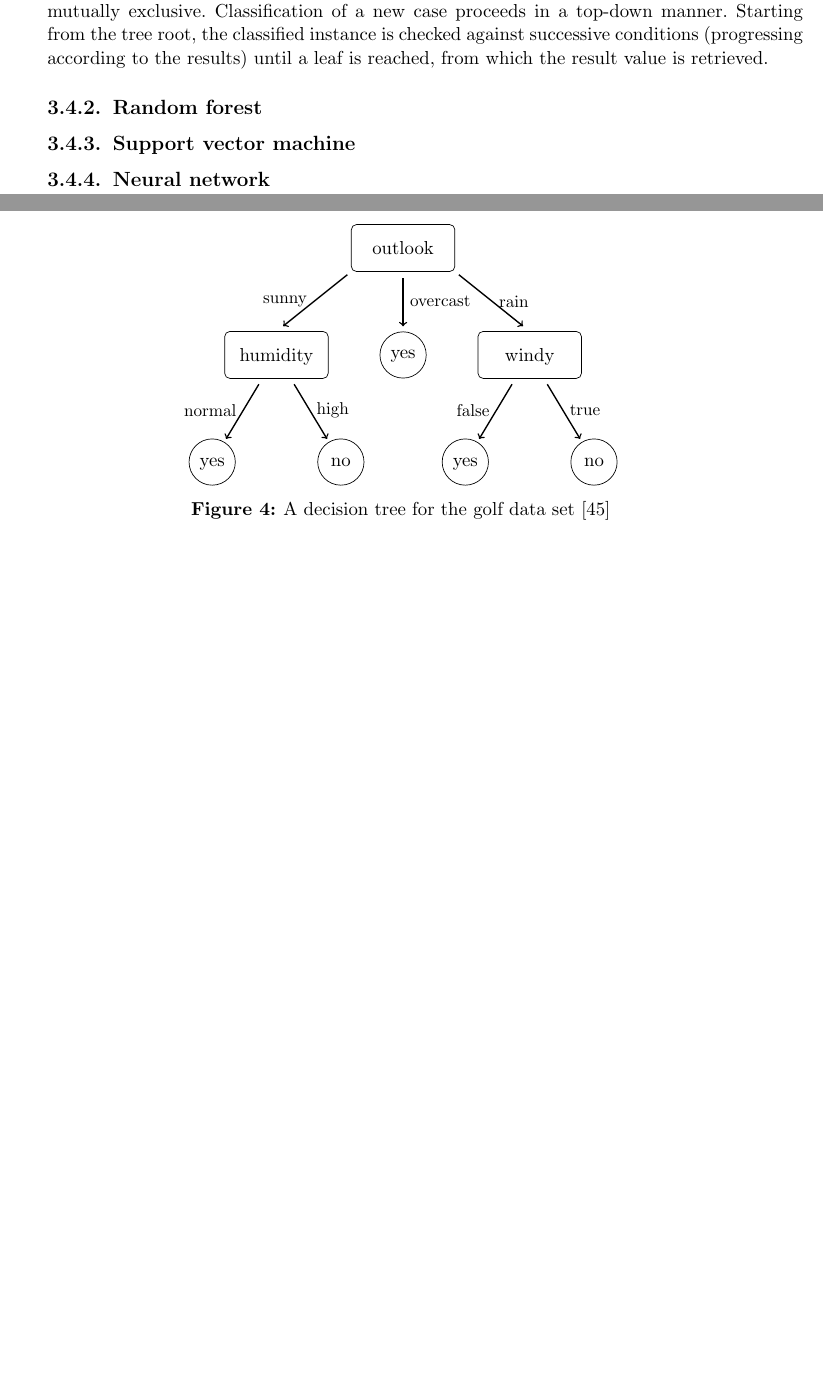
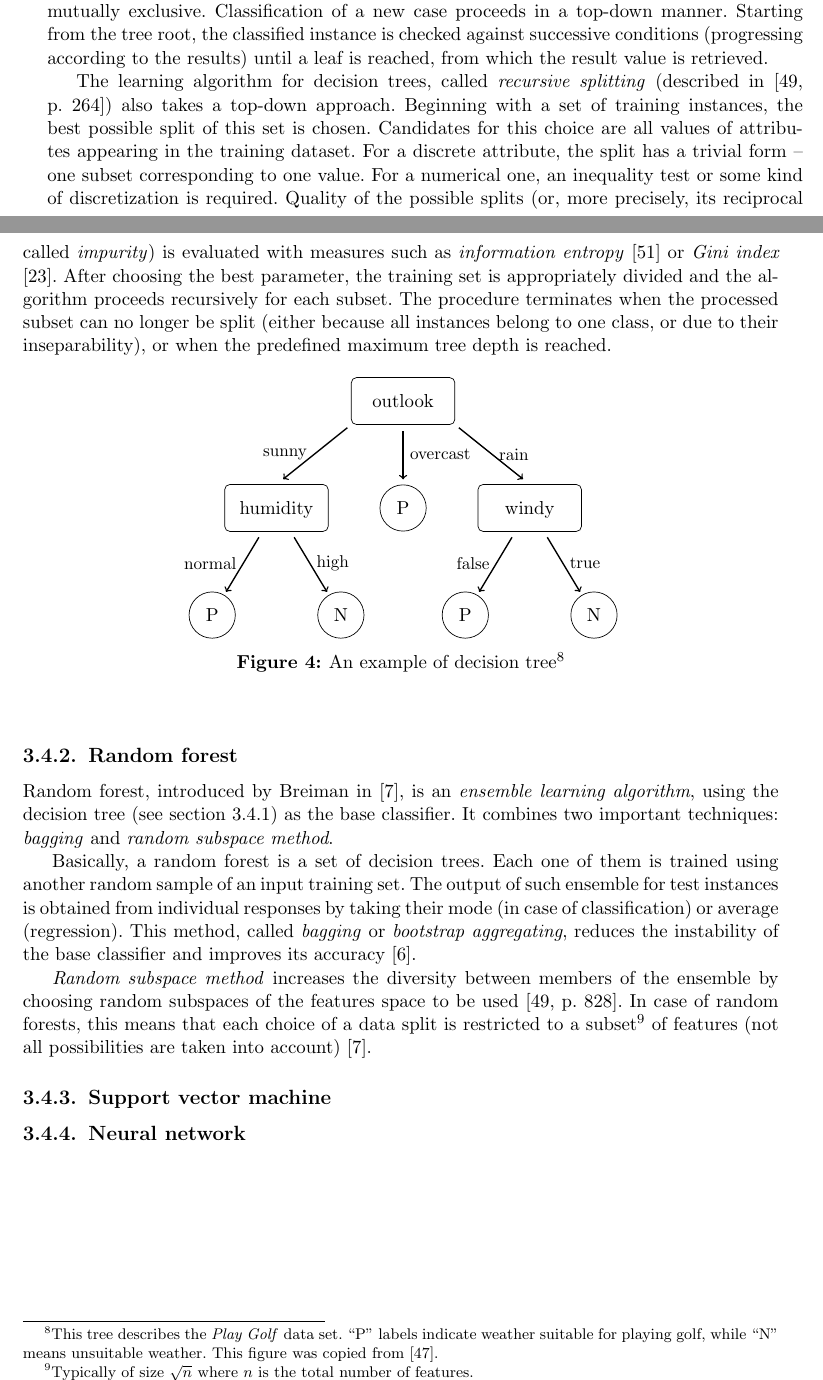
Before and after one commit to Wiezzel/thesis, a LaTeX thesis (thesis.tex, which reads figures/decision_tree.tex): two parts of pages 23 and 24 of 34, joined at a grey line, cut so that both start at the same text, the shorter picture padded with empty space. Compiled offline with pdfLaTeX.

Commit message:
More information on decision trees and random forests.

```diff
--- a/figures/decision_tree.tex
+++ b/figures/decision_tree.tex
@@ -3,15 +3,15 @@
 	\tikzset{leaf/.style={circle,draw,minimum height=27pt,anchor=base}}
 
 	\node [test] (outlook) {\adjbl{outlook}};
-	\node [leaf] (yes1) [below=35pt of outlook] {\adjbl{yes}};
+	\node [leaf] (yes1) [below=35pt of outlook] {\adjbl{P}};
 	\node [test] (humidity) [left=30pt of yes1] {\adjbl{humidity}};
 	\node [test] (windy) [right=30pt of yes1] {\adjbl{windy}};
 	\node [] (dummy1) [below=45pt of humidity] {};
 	\node [] (dummy2) [below=45pt of windy] {};
-	\node [leaf] (yes2) [left=20 pt of dummy1] {\adjbl{yes}};
-	\node [leaf] (yes3) [left=20 pt of dummy2] {\adjbl{yes}};
-	\node [leaf] (no1) [right=20pt of dummy1] {\adjbl{no}};
-	\node [leaf] (no2) [right=20pt of dummy2] {\adjbl{no}};
+	\node [leaf] (yes2) [left=20 pt of dummy1] {\adjbl{P}};
+	\node [leaf] (yes3) [left=20 pt of dummy2] {\adjbl{P}};
+	\node [leaf] (no1) [right=20pt of dummy1] {\adjbl{N}};
+	\node [leaf] (no2) [right=20pt of dummy2] {\adjbl{N}};
 
 	\path[every node/.style={font=\small}]
     	(outlook.south west) edge [shorten >= 5pt,shorten <= 3pt,thick,->] node [left] {sunny} (humidity.north)
--- a/thesis.tex
+++ b/thesis.tex
@@ -340,15 +340,24 @@ The final step of the development of a defect prediction tool is training a clas
 \label{sec:decision_tree}
 According to \cite[p. 263]{encyclopedia}, decision tree is a simple, tree-structured classification model. Its inner nodes represent tests, edges correspond to possible test outputs, while leaves contain potential values of the target variable. For each test, the outcomes are both exhaustive and mutually exclusive. Classification of a new case proceeds in a top-down manner. Starting from the tree root, the classified instance is checked against successive conditions (progressing according to the results) until a leaf is reached, from which the result value is retrieved.
 
+The learning algorithm for decision trees, called \emph{recursive splitting} (described in \cite[p.~264]{encyclopedia}) also takes a top-down approach. Beginning with a set of training instances, the best possible split of this set is chosen. Candidates for this choice are all values of attributes appearing in the training dataset. For a discrete attribute, the split has a trivial form -- one subset corresponding to one value. For a numerical one, an inequality test or some kind of discretization is required. Quality of the possible splits (or, more precisely, its reciprocal called \emph{impurity}) is evaluated with measures such as \emph{information entropy} \cite{Shannon} or \emph{Gini index} \cite{Gini}. After choosing the best parameter, the training set is appropriately divided and the algorithm proceeds recursively for each subset. The procedure terminates when the processed subset can no longer be split (either because all instances belong to one class, or due to their inseparability), or when the predefined maximum tree depth is reached.
+
 \begin{figure}[h]
 \centering
 \input{figures/decision_tree.tex}
-\caption{A decision tree for the golf data set \cite{decision_trees}}
+\caption[An example of decision tree]{An example of decision tree\footnotemark}
 \label{fig:decision_tree}
 \end{figure}
+\footnotetext{This tree describes the \emph{Play Golf} data set. ``P" labels indicate weather suitable for playing golf, while ``N" means unsuitable weather. This figure was copied from \cite{decision_trees}.}
 
 \subsection{Random forest}
 \label{sec:random_forest}
+
+Random forest, introduced by Breiman in \cite{random_forests}, is an \emph{ensemble learning algorithm}, using the decision tree (see section \ref{sec:decision_tree}) as the base classifier. It combines two important techniques: \emph{bagging} and \emph{random subspace method}.
+
+Basically, a random forest is a set of decision trees. Each one of them is trained using another random sample of an input training set. The output of such ensemble for test instances is obtained from individual responses by taking their mode (in case of classification) or average (regression). This method, called \emph{bagging} or \emph{bootstrap aggregating}, reduces the instability of the base classifier and improves its accuracy \cite{bagging}.
+
+\emph{Random subspace method} increases the diversity between members of the ensemble by choosing random subspaces of the features space to be used \cite[p.~828]{encyclopedia}. In case of random forests, this means that each choice of a data split is restricted to a subset\footnote{Typically of size $\sqrt{n}$ where $n$ is the total number of features.} of features (not all possibilities are taken into account) \cite{random_forests}.
 
 \subsection{Support vector machine}
 \label{sec:svm}
```
Also changed, not shown: bibliography.bib (+36 -0 lines).
